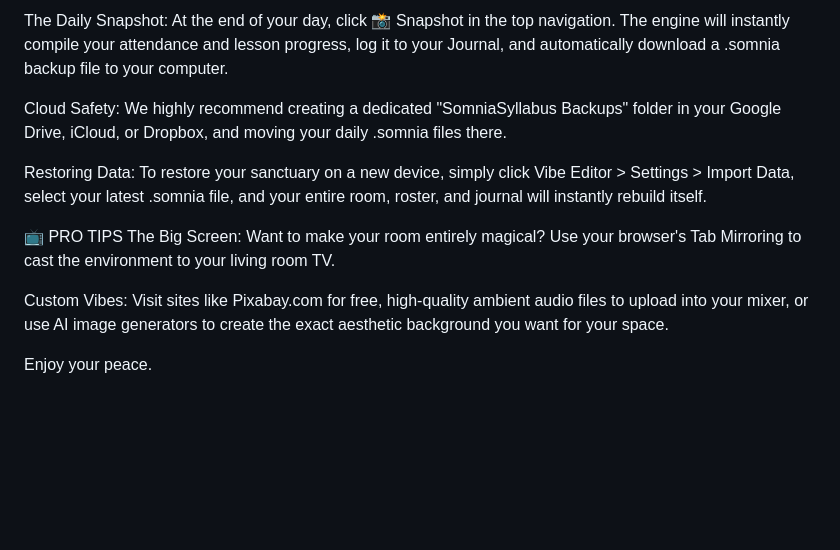
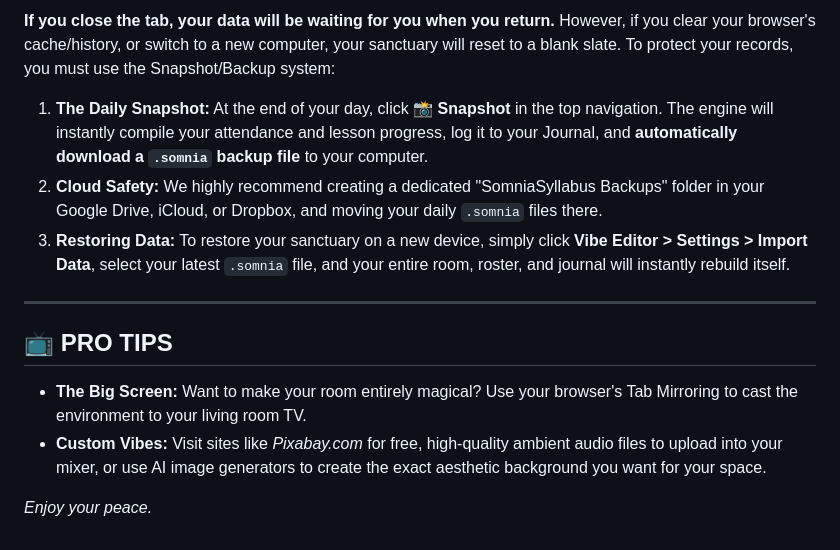
Before and after one commit to PROJECT-KORE-LLC/Somniasyllabus, a Markdown page: README.md, the part around one of its changes. Drawn GitHub-style; blank space fills up the shorter version.

```diff
--- a/README.md
+++ b/README.md
@@ -62,13 +60,14 @@ However, if you clear your browser's cache/history, or switch to a new computer,
 
-The Daily Snapshot: At the end of your day, click 📸 Snapshot in the top navigation. The engine will instantly compile your attendance and lesson progress, log it to your Journal, and automatically download a .somnia backup file to your computer.
+**If you close the tab, your data will be waiting for you when you return.** However, if you clear your browser's cache/history, or switch to a new computer, your sanctuary will reset to a blank slate. To protect your records, you must use the Snapshot/Backup system:
 
-Cloud Safety: We highly recommend creating a dedicated "SomniaSyllabus Backups" folder in your Google Drive, iCloud, or Dropbox, and moving your daily .somnia files there.
+1.  **The Daily Snapshot:** At the end of your day, click **📸 Snapshot** in the top navigation. The engine will instantly compile your attendance and lesson progress, log it to your Journal, and **automatically download a `.somnia` backup file** to your computer.
+2.  **Cloud Safety:** We highly recommend creating a dedicated "SomniaSyllabus Backups" folder in your Google Drive, iCloud, or Dropbox, and moving your daily `.somnia` files there.
+3.  **Restoring Data:** To restore your sanctuary on a new device, simply click **Vibe Editor > Settings > Import Data**, select your latest `.somnia` file, and your entire room, roster, and journal will instantly rebuild itself.
 
-Restoring Data: To restore your sanctuary on a new device, simply click Vibe Editor > Settings > Import Data, select your latest .somnia file, and your entire room, roster, and journal will instantly rebuild itself.
+---
 
-📺 PRO TIPS
-The Big Screen: Want to make your room entirely magical? Use your browser's Tab Mirroring to cast the environment to your living room TV.
+## 📺 PRO TIPS
+* **The Big Screen:** Want to make your room entirely magical? Use your browser's Tab Mirroring to cast the environment to your living room TV.
+* **Custom Vibes:** Visit sites like *Pixabay.com* for free, high-quality ambient audio files to upload into your mixer, or use AI image generators to create the exact aesthetic background you want for your space.
 
-Custom Vibes: Visit sites like Pixabay.com for free, high-quality ambient audio files to upload into your mixer, or use AI image generators to create the exact aesthetic background you want for your space.
-
-Enjoy your peace.
+*Enjoy your peace.*
```
Also changed, not shown: other parts of README.md (+28 -30 lines).
